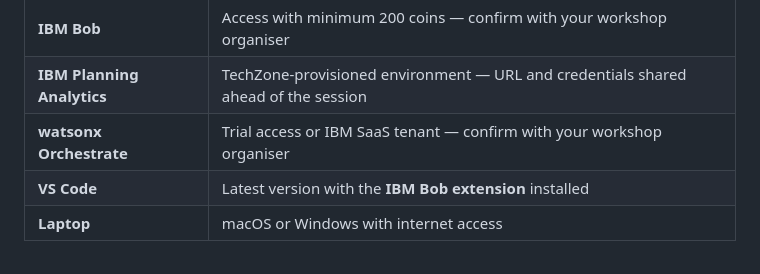
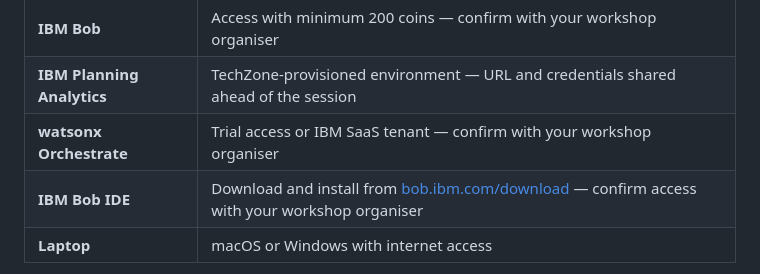
Before and after one commit to IBM/stratos-pa-bob-agents, a Markdown page: README.md, the part around the change. Rendered like a GitHub page.

Commit message:
Replace VS Code with IBM Bob IDE throughout; add download link

```diff
--- a/README.md
+++ b/README.md
@@ -52,7 +52,7 @@ Before attending the workshop, ensure the following access is confirmed:
 | **IBM Bob** | Access with minimum 200 coins — confirm with your workshop organiser |
 | **IBM Planning Analytics** | TechZone-provisioned environment — URL and credentials shared ahead of the session |
 | **watsonx Orchestrate** | Trial access or IBM SaaS tenant — confirm with your workshop organiser |
-| **VS Code** | Latest version with the **IBM Bob extension** installed |
+| **IBM Bob IDE** | Download and install from [bob.ibm.com/download](https://bob.ibm.com/download) — confirm access with your workshop organiser |
 | **Laptop** | macOS or Windows with internet access |
 
 > **Access Clarification:** TechZone Planning Analytics environments will be shared with participants before the session. Bob and Orchestrate access models should be confirmed with the workshop organiser in advance.
```
Also changed, not shown: lab-00-setup/README.md (+1 -1 lines).
